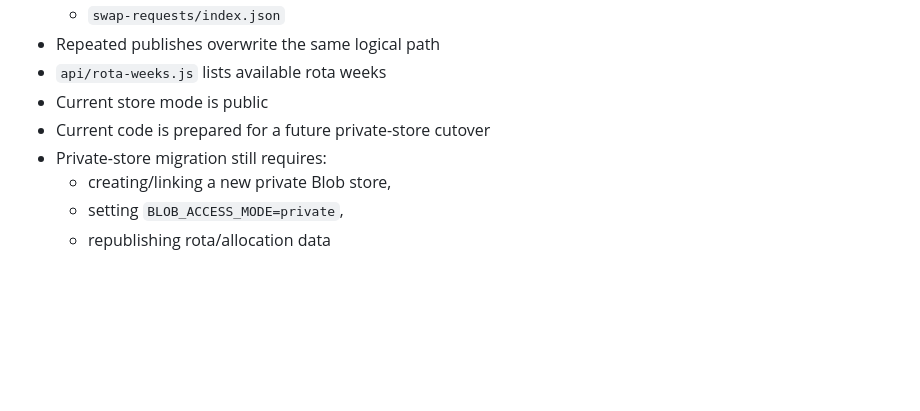
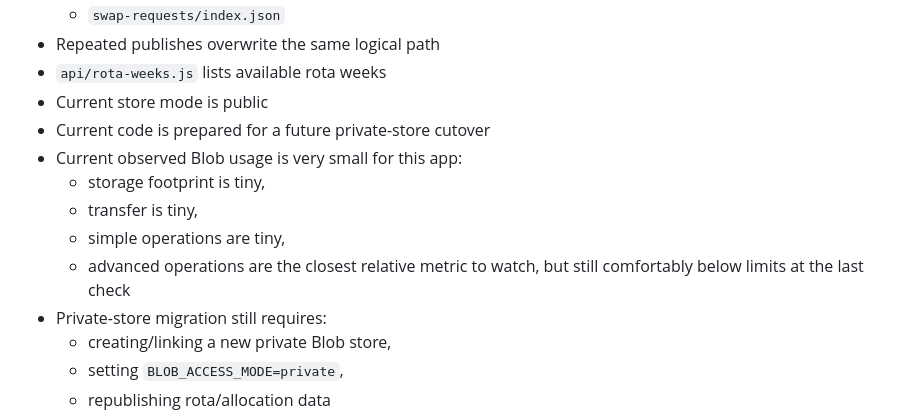
Before and after one commit to kncube-stack/jet-driver-portal, a Markdown page: docs/portal-project-progress.md, the part around the change. Rendered like a GitHub page; blank space fills up the shorter version.

Commit message:
Note current blob usage in handover

```diff
--- a/docs/portal-project-progress.md
+++ b/docs/portal-project-progress.md
@@ -338,6 +338,11 @@ Blob + ingest:
 - `api/rota-weeks.js` lists available rota weeks
 - Current store mode is public
 - Current code is prepared for a future private-store cutover
+- Current observed Blob usage is very small for this app:
+  - storage footprint is tiny,
+  - transfer is tiny,
+  - simple operations are tiny,
+  - advanced operations are the closest relative metric to watch, but still comfortably below limits at the last check
 - Private-store migration still requires:
   - creating/linking a new private Blob store,
   - setting `BLOB_ACCESS_MODE=private`,
```
